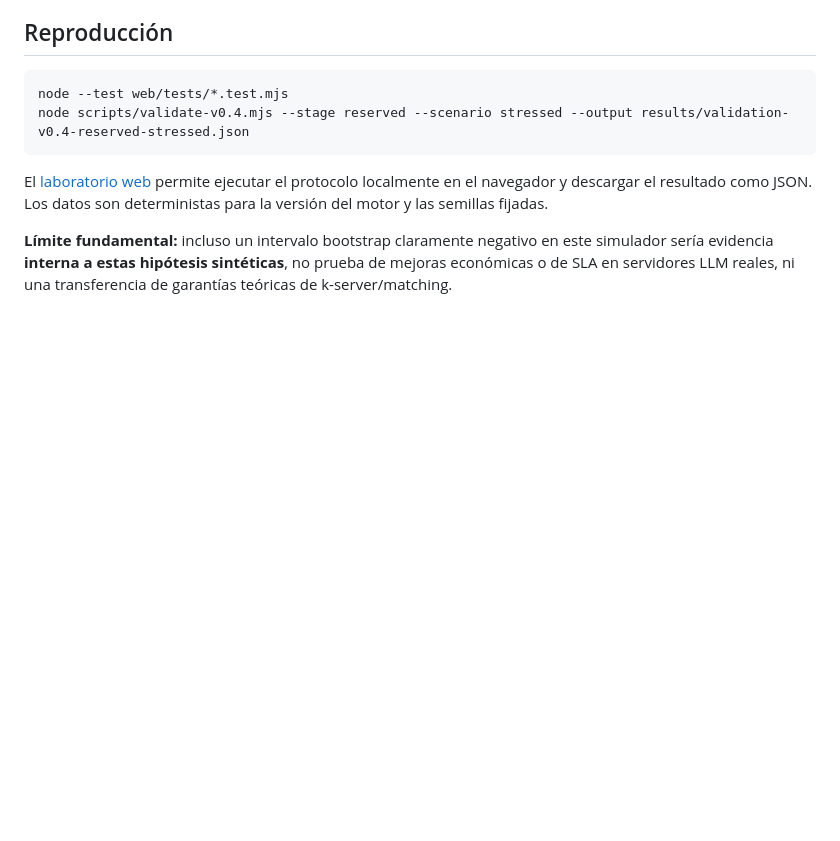
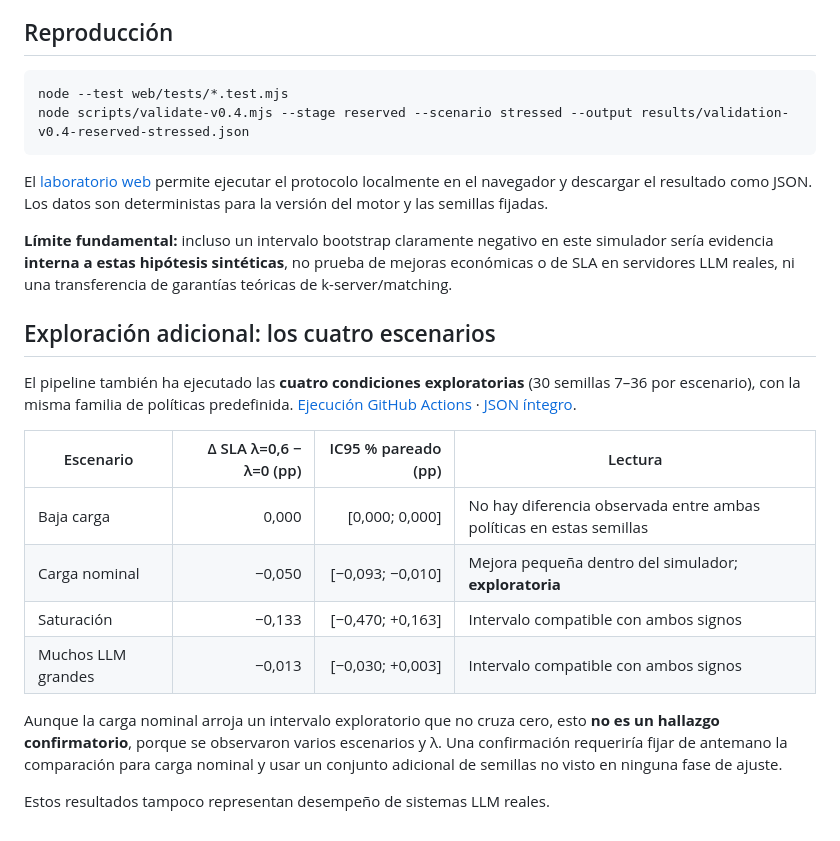
Before and after one commit to webtilians/ecodispatchcompute, a Markdown page: docs/validation-v0.4-findings.md, the part around the change. Rendered like a GitHub page; blank space fills up the shorter version.

Commit message:
docs(validation): record four exploratory scenarios alongside unconfirmed reserved result

```diff
--- a/docs/validation-v0.4-findings.md
+++ b/docs/validation-v0.4-findings.md
@@ -66,3 +66,18 @@ node scripts/validate-v0.4.mjs --stage reserved --scenario stressed --output res
 El [laboratorio web](https://webtilians.github.io/ecodispatchcompute/validation.html) permite ejecutar el protocolo localmente en el navegador y descargar el resultado como JSON. Los datos son deterministas para la versión del motor y las semillas fijadas.
 
 **Límite fundamental:** incluso un intervalo bootstrap claramente negativo en este simulador sería evidencia **interna a estas hipótesis sintéticas**, no prueba de mejoras económicas o de SLA en servidores LLM reales, ni una transferencia de garantías teóricas de k-server/matching.
+
+## Exploración adicional: los cuatro escenarios
+
+El pipeline también ha ejecutado las **cuatro condiciones exploratorias** (30 semillas 7–36 por escenario), con la misma familia de políticas predefinida. [Ejecución GitHub Actions](https://github.com/webtilians/ecodispatchcompute/actions/runs/37939110312) · [JSON íntegro](https://github.com/webtilians/ecodispatchcompute/actions/runs/37939110312/artifacts/11621460137).
+
+| Escenario | Δ SLA λ=0,6 − λ=0 (pp) | IC95 % pareado (pp) | Lectura |
+| --- | ---: | ---: | --- |
+| Baja carga | 0,000 | [0,000; 0,000] | No hay diferencia observada entre ambas políticas en estas semillas |
+| Carga nominal | −0,050 | [−0,093; −0,010] | Mejora pequeña dentro del simulador; **exploratoria** |
+| Saturación | −0,133 | [−0,470; +0,163] | Intervalo compatible con ambos signos |
+| Muchos LLM grandes | −0,013 | [−0,030; +0,003] | Intervalo compatible con ambos signos |
+
+Aunque la carga nominal arroja un intervalo exploratorio que no cruza cero, esto **no es un hallazgo confirmatorio**, porque se observaron varios escenarios y λ. Una confirmación requeriría fijar de antemano la comparación para carga nominal y usar un conjunto adicional de semillas no visto en ninguna fase de ajuste.
+
+Estos resultados tampoco representan desempeño de sistemas LLM reales.
```
